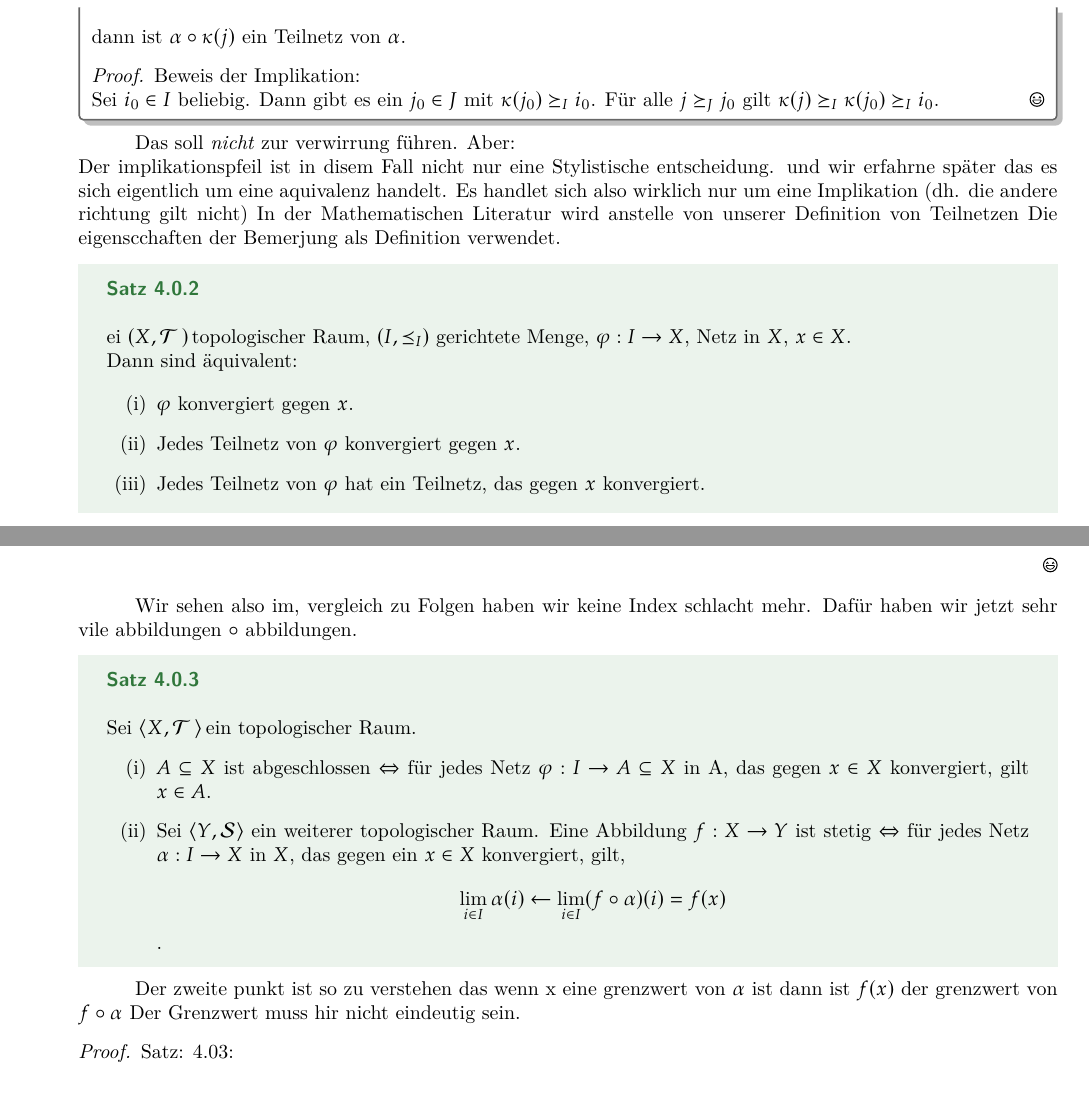
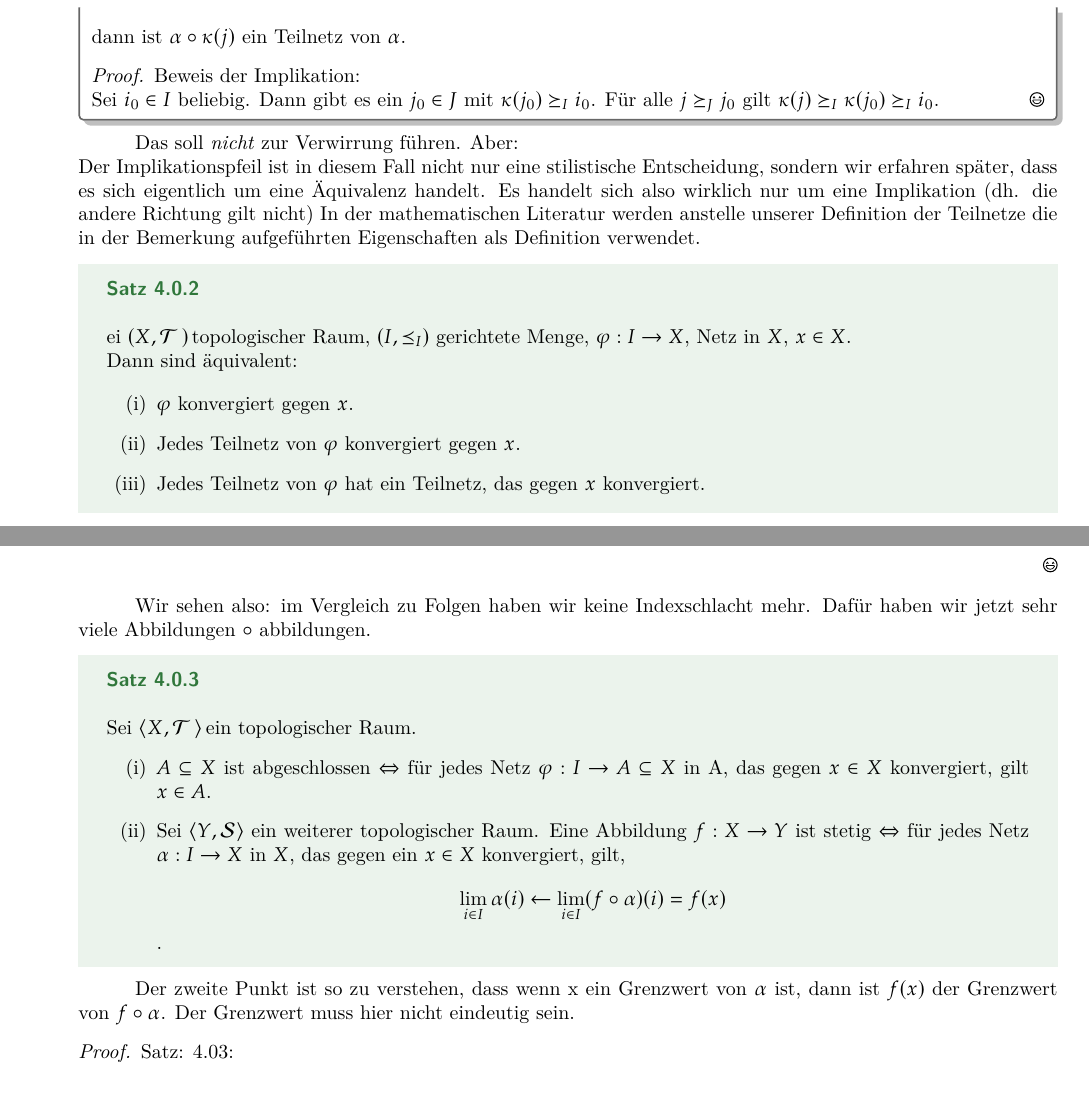
Before and after one commit to Haupt-Tu-Wien/Analysis_3, a LaTeX thesis (ANA_3.tex, which reads lecture/2025_10_14.tex): two parts of pages 17 and 18 of 18, joined at a grey line, cut so that both start at the same text. Compiled offline with XeLaTeX.

Commit message:
Update 2025_10_14.tex

```diff
--- a/lecture/2025_10_14.tex
+++ b/lecture/2025_10_14.tex
@@ -60,14 +60,13 @@ dann wäre $\alpha \circ \kappa : J \to X$ Eine \textbf{Teilfolge}.
     \end{proof}
 }
 
-Das soll \emph{nicht} zur verwirrung führen. Aber:\\
-Der implikationspfeil ist in disem Fall nicht nur eine Stylistische entscheidung.
-und wir erfahrne später das es sich eigentlich um eine aquivalenz handelt.
-Es handlet sich also wirklich nur um eine Implikation (dh. die andere richtung
+Das soll \emph{nicht} zur Verwirrung führen. Aber:\\
+Der Implikationspfeil ist in diesem Fall nicht nur eine stilistische Entscheidung,
+sondern wir erfahren später, dass es sich eigentlich um eine Äquivalenz handelt.
+Es handelt sich also wirklich nur um eine Implikation (dh. die andere Richtung
 gilt nicht)
-In der Mathematischen Literatur wird anstelle von unserer
-Definition von Teilnetzen
-Die eigenscchaften der Bemerjung als Definition verwendet.
+In der mathematischen Literatur werden anstelle unserer Definition der Teilnetze
+die in der Bemerkung aufgeführten Eigenschaften als Definition verwendet.
 
 \thm{}
 {
@@ -152,9 +151,9 @@ Dann sind äquivalent:
     \end{itemize}
 \end{proof}
 
-Wir sehen also im, vergleich zu Folgen haben wir keine Index schlacht
+Wir sehen also: im Vergleich zu Folgen haben wir keine Indexschlacht
 mehr.
-Dafür haben wir jetzt sehr vile abbildungen $\circ$ abbildungen.
+Dafür haben wir jetzt sehr viele Abbildungen $\circ$ abbildungen.
 
 \thm{}
 {
@@ -174,9 +173,9 @@ Dafür haben wir jetzt sehr vile abbildungen $\circ$ abbildungen.
     \end{itemize}
 }
 
-Der zweite punkt ist so zu verstehen das wenn x eine grenzwert von $\alpha$ ist
-dann ist $f(x)$ der grenzwert von $f \circ \alpha$
-Der Grenzwert muss hir nicht eindeutig sein.
+Der zweite Punkt ist so zu verstehen, dass wenn x ein Grenzwert von $\alpha$ ist,
+dann ist $f(x)$ der Grenzwert von $f \circ \alpha$.
+Der Grenzwert muss hier nicht eindeutig sein.
 
 \begin{proof}{Satz: 4.03:}\\
     \begin{itemize}
```
Also changed, not shown: lecture/2025_10_14.tex (4 more changed lines).
